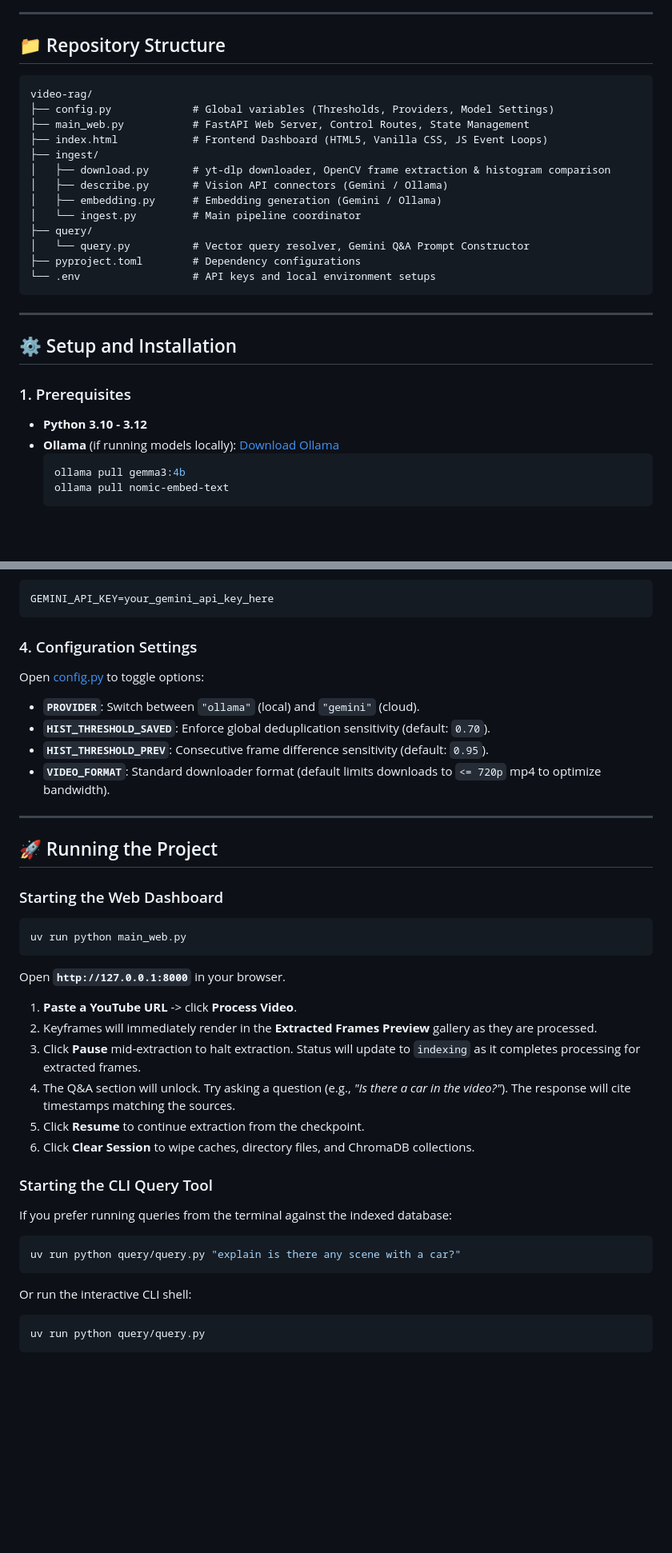
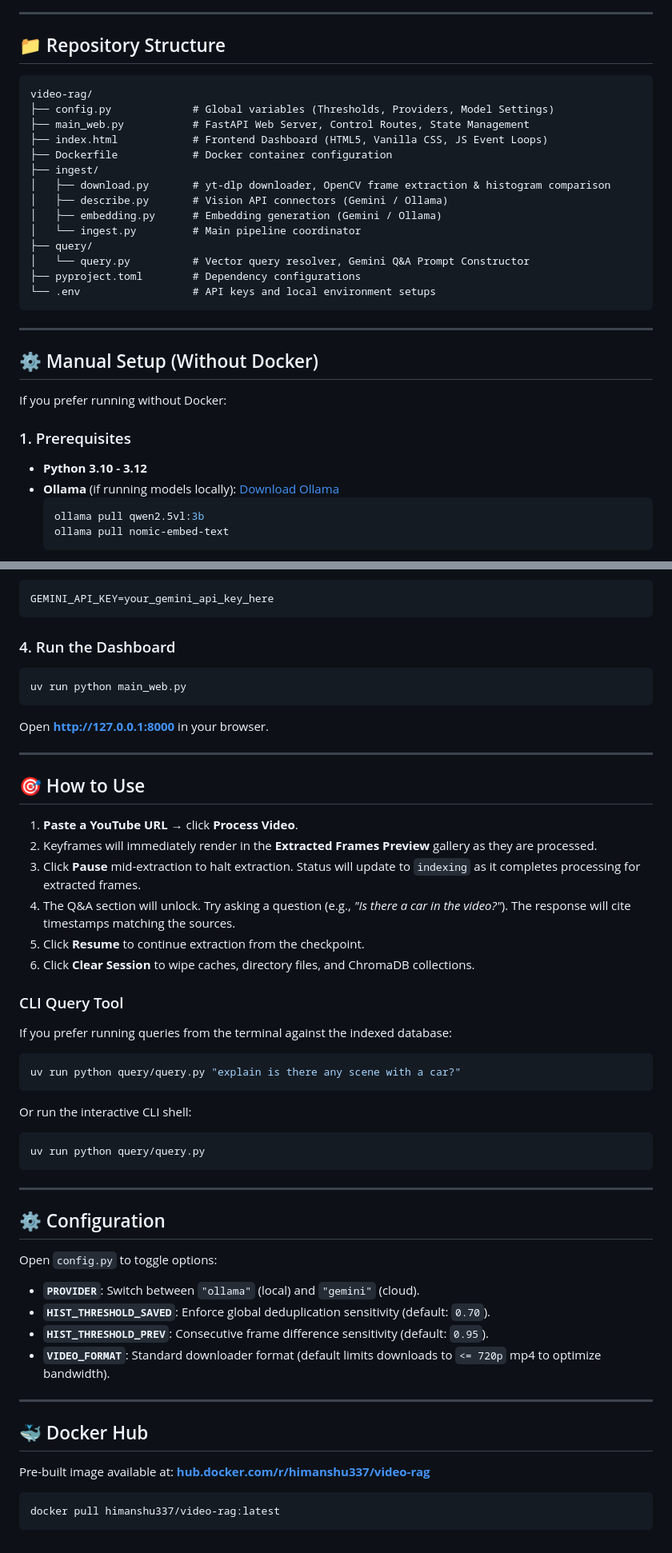
Before and after one commit to himanshuz-bharti/video-rag, a Markdown page: README.md, 2 parts joined by grey strips. Shown at 80% size. GitHub-like rendering; blank space fills up the shorter version.

````diff
--- a/README.md
+++ b/README.md
@@ -61,11 +95,12 @@ graph TD
 
 ## 📁 Repository Structure
 
-```directory
+```
 video-rag/
 ├── config.py             # Global variables (Thresholds, Providers, Model Settings)
 ├── main_web.py           # FastAPI Web Server, Control Routes, State Management
 ├── index.html            # Frontend Dashboard (HTML5, Vanilla CSS, JS Event Loops)
+├── Dockerfile            # Docker container configuration
 ├── ingest/
 │   ├── download.py       # yt-dlp downloader, OpenCV frame extraction & histogram comparison
 │   ├── describe.py       # Vision API connectors (Gemini / Ollama)
@@ -79,12 +114,14 @@ video-rag/
 
 ---
 
-## ⚙️ Setup and Installation
+## ⚙️ Manual Setup (Without Docker)
+
+If you prefer running without Docker:
 
 ### 1. Prerequisites
 * **Python 3.10 - 3.12**
 * **Ollama** (if running models locally): [Download Ollama](https://ollama.com/)
   ```bash
-  ollama pull gemma3:4b
+  ollama pull qwen2.5vl:3b
   ollama pull nomic-embed-text
   ```
@@ -110,31 +146,24 @@ Create a `.env` file in the project root:
 GEMINI_API_KEY=your_gemini_api_key_here
 ```
 
-### 4. Configuration Settings
-Open [config.py](file:///c:/video-rag/config.py) to toggle options:
-* **`PROVIDER`**: Switch between `"ollama"` (local) and `"gemini"` (cloud).
-* **`HIST_THRESHOLD_SAVED`**: Enforce global deduplication sensitivity (default: `0.70`).
-* **`HIST_THRESHOLD_PREV`**: Consecutive frame difference sensitivity (default: `0.95`).
-* **`VIDEO_FORMAT`**: Standard downloader format (default limits downloads to `<= 720p` mp4 to optimize bandwidth).
+### 4. Run the Dashboard
+```bash
+uv run python main_web.py
+```
+Open **[http://127.0.0.1:8000](http://127.0.0.1:8000)** in your browser.
 
 ---
 
-## 🚀 Running the Project
+## 🎯 How to Use
 
-### Starting the Web Dashboard
-```bash
-uv run python main_web.py
-```
-Open **`http://127.0.0.1:8000`** in your browser.
-
-1. **Paste a YouTube URL** -> click **Process Video**.
+1. **Paste a YouTube URL** → click **Process Video**.
 2. Keyframes will immediately render in the **Extracted Frames Preview** gallery as they are processed.
 3. Click **Pause** mid-extraction to halt extraction. Status will update to `indexing` as it completes processing for extracted frames.
 4. The Q&A section will unlock. Try asking a question (e.g., *"Is there a car in the video?"*). The response will cite timestamps matching the sources.
 5. Click **Resume** to continue extraction from the checkpoint.
 6. Click **Clear Session** to wipe caches, directory files, and ChromaDB collections.
 
-### Starting the CLI Query Tool
+### CLI Query Tool
 If you prefer running queries from the terminal against the indexed database:
 ```bash
 uv run python query/query.py "explain is there any scene with a car?"
@@ -143,3 +172,23 @@ Or run the interactive CLI shell:
 ```bash
 uv run python query/query.py
 ```
+
+---
+
+## ⚙️ Configuration
+
+Open `config.py` to toggle options:
+* **`PROVIDER`**: Switch between `"ollama"` (local) and `"gemini"` (cloud).
+* **`HIST_THRESHOLD_SAVED`**: Enforce global deduplication sensitivity (default: `0.70`).
+* **`HIST_THRESHOLD_PREV`**: Consecutive frame difference sensitivity (default: `0.95`).
+* **`VIDEO_FORMAT`**: Standard downloader format (default limits downloads to `<= 720p` mp4 to optimize bandwidth).
+
+---
+
+## 🐳 Docker Hub
+
+Pre-built image available at: **[hub.docker.com/r/himanshu337/video-rag](https://hub.docker.com/r/himanshu337/video-rag)**
+
+```bash
+docker pull himanshu337/video-rag:latest
+```
````
Also changed, not shown: other parts of README.md (+49 -16 lines).
